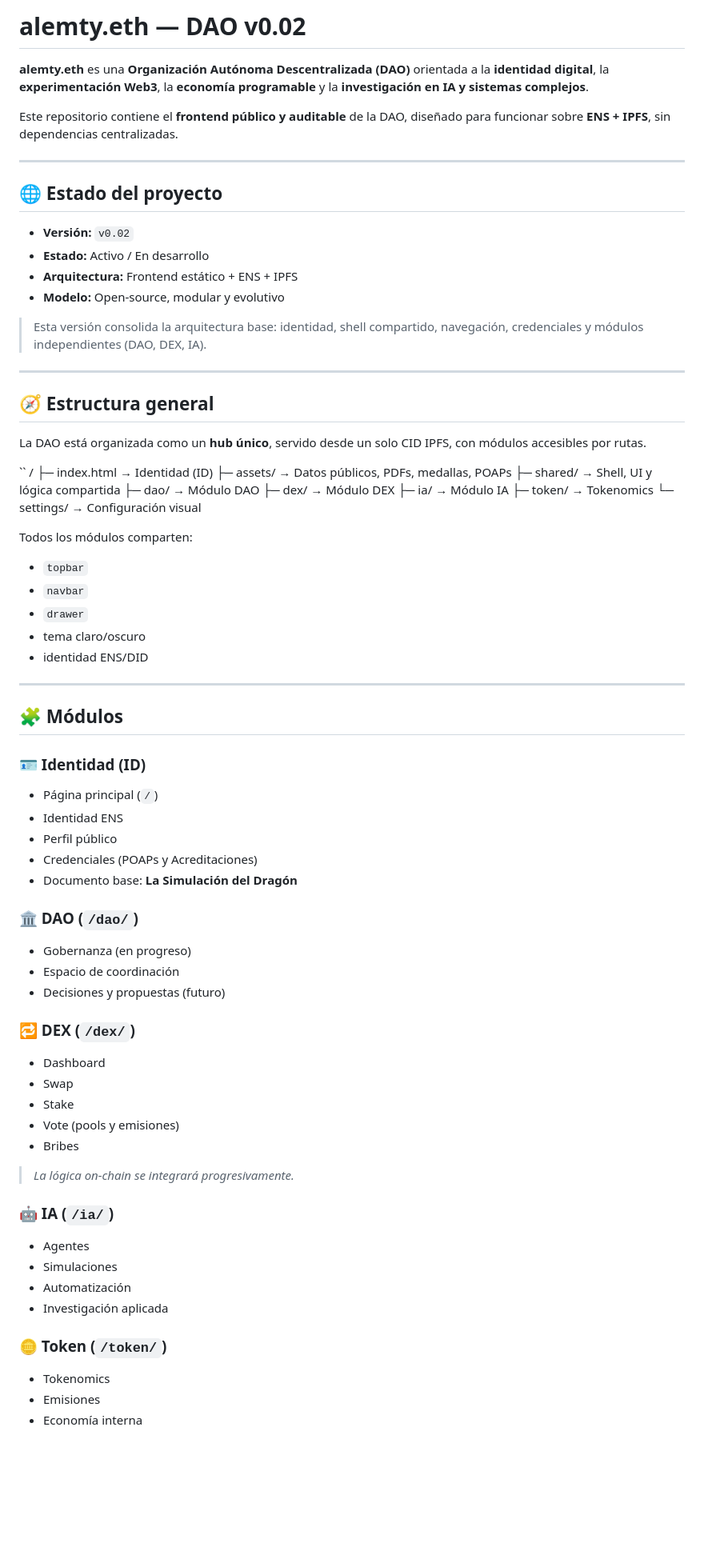
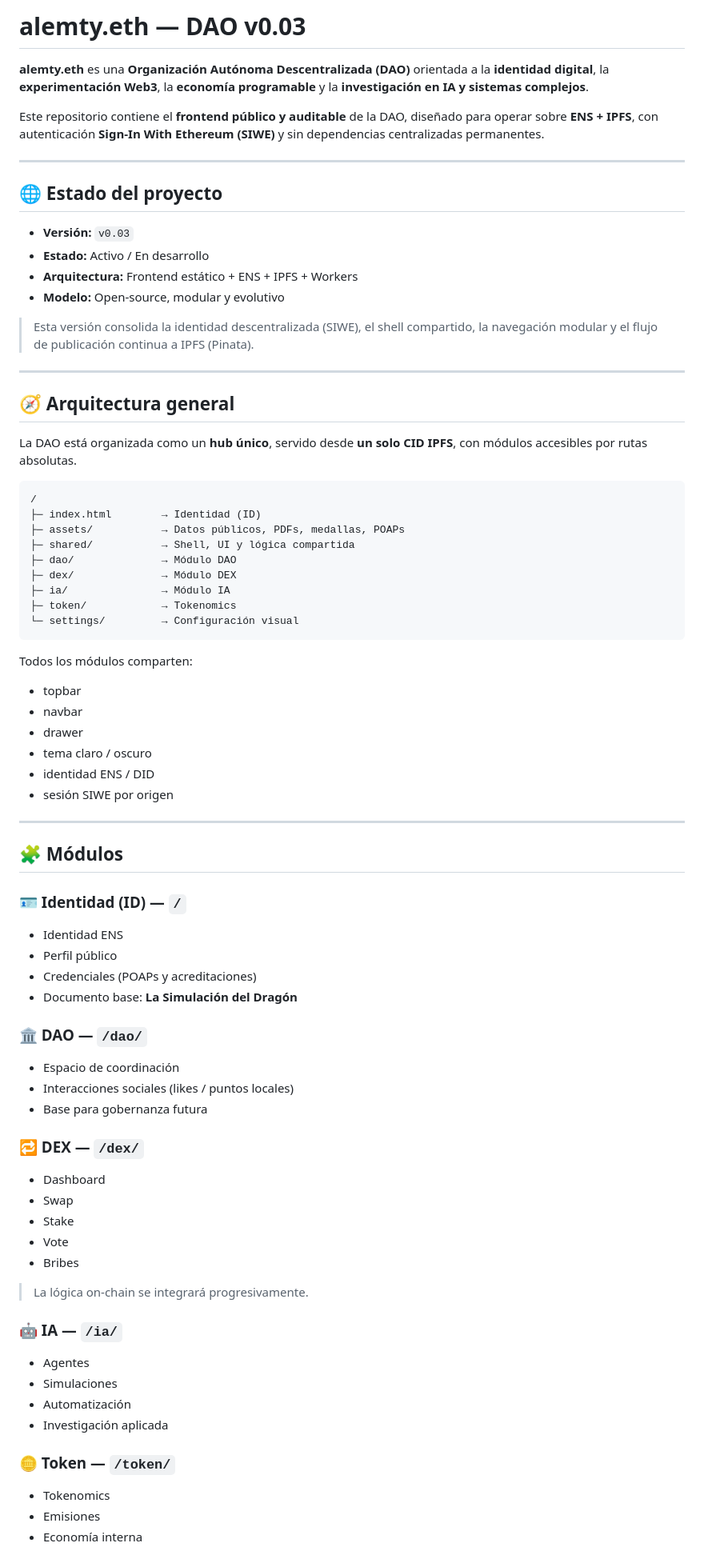
Before and after one commit to Alemty/alemtyDAO, a Markdown page: README.md, the part around one of its changes. Shown at 80% size. Rendered like a GitHub page; blank space fills up the shorter version.

````diff
--- a/README.md
+++ b/README.md
@@ -1,28 +1,27 @@
-
-# alemty.eth — DAO v0.02
+# alemty.eth — DAO v0.03
 
 **alemty.eth** es una **Organización Autónoma Descentralizada (DAO)** orientada a la **identidad digital**, la **experimentación Web3**, la **economía programable** y la **investigación en IA y sistemas complejos**.
 
-Este repositorio contiene el **frontend público y auditable** de la DAO, diseñado para funcionar sobre **ENS + IPFS**, sin dependencias centralizadas.
+Este repositorio contiene el **frontend público y auditable** de la DAO, diseñado para operar sobre **ENS + IPFS**, con autenticación **Sign‑In With Ethereum (SIWE)** y sin dependencias centralizadas permanentes.
 
 ---
 
 ## 🌐 Estado del proyecto
 
-- **Versión:** `v0.02`
+- **Versión:** `v0.03`
 - **Estado:** Activo / En desarrollo
-- **Arquitectura:** Frontend estático + ENS + IPFS
+- **Arquitectura:** Frontend estático + ENS + IPFS + Workers
 - **Modelo:** Open‑source, modular y evolutivo
 
-> Esta versión consolida la arquitectura base: identidad, shell compartido, navegación, credenciales y módulos independientes (DAO, DEX, IA).
+> Esta versión consolida la identidad descentralizada (SIWE), el shell compartido, la navegación modular y el flujo de publicación continua a IPFS (Pinata).
 
 ---
 
-## 🧭 Estructura general
+## 🧭 Arquitectura general
 
-La DAO está organizada como un **hub único**, servido desde un solo CID IPFS, con módulos accesibles por rutas.
+La DAO está organizada como un **hub único**, servido desde **un solo CID IPFS**, con módulos accesibles por rutas absolutas.
 
-``
+```text
 /
 ├─ index.html        → Identidad (ID)
 ├─ assets/           → Datos públicos, PDFs, medallas, POAPs
@@ -32,45 +31,53 @@ La DAO está organizada como un **hub único**, servido desde un solo CID IPFS,
 ├─ ia/               → Módulo IA
 ├─ token/            → Tokenomics
 └─ settings/         → Configuración visual
+```
 
 Todos los módulos comparten:
-- `topbar`
-- `navbar`
-- `drawer`
-- tema claro/oscuro
-- identidad ENS/DID
+
+- topbar
+- navbar
+- drawer
+- tema claro / oscuro
+- identidad ENS / DID
+- sesión SIWE por origen
 
 ---
 
 ## 🧩 Módulos
 
-### 🪪 Identidad (ID)
-- Página principal (`/`)
+### 🪪 Identidad (ID) — `/`
+
 - Identidad ENS
 - Perfil público
-- Credenciales (POAPs y Acreditaciones)
+- Credenciales (POAPs y acreditaciones)
 - Documento base: **La Simulación del Dragón**
 
-### 🏛️ DAO (`/dao/`)
-- Gobernanza (en progreso)
+### 🏛️ DAO — `/dao/`
+
 - Espacio de coordinación
-- Decisiones y propuestas (futuro)
+- Interacciones sociales (likes / puntos locales)
+- Base para gobernanza futura
 
-### 🔁 DEX (`/dex/`)
+### 🔁 DEX — `/dex/`
+
 - Dashboard
 - Swap
 - Stake
-- Vote (pools y emisiones)
+- Vote
 - Bribes
-> *La lógica on‑chain se integrará progresivamente.*
 
-### 🤖 IA (`/ia/`)
+> La lógica on‑chain se integrará progresivamente.
+
+### 🤖 IA — `/ia/`
+
 - Agentes
 - Simulaciones
 - Automatización
 - Investigación aplicada
 
-### 🪙 Token (`/token/`)
+### 🪙 Token — `/token/`
+
 - Tokenomics
 - Emisiones
 - Economía interna
````
Also changed, not shown: other parts of README.md (+26 -78 lines).
